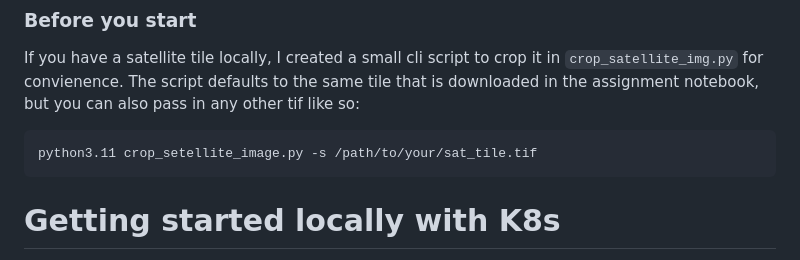
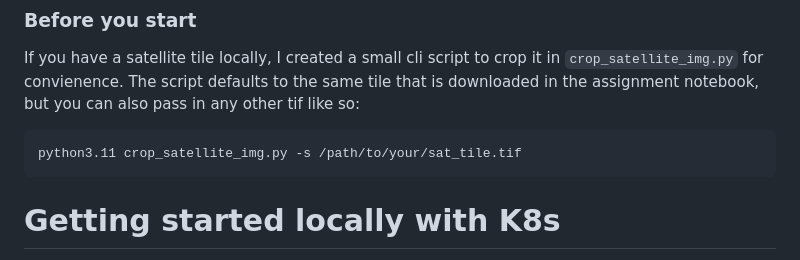
Before and after one commit to jessebot/infer_sat_img, a Markdown page: README.md, the part around the change. Rendered like a GitHub page.

Commit message:
fix old name of crop script to current name

````diff
--- a/README.md
+++ b/README.md
@@ -39,7 +39,7 @@ Note: An earlier version of this repo did not include the GPU enabled Dockerfile
 If you have a satellite tile locally, I created a small cli script to crop it in `crop_satellite_img.py` for convienence. The script defaults to the same tile that is downloaded in the assignment notebook, but you can also pass in any other tif like so:
 
 ```bash
-python3.11 crop_setellite_image.py -s /path/to/your/sat_tile.tif
+python3.11 crop_satellite_img.py -s /path/to/your/sat_tile.tif
 ```
 
 # Getting started locally with K8s
````
